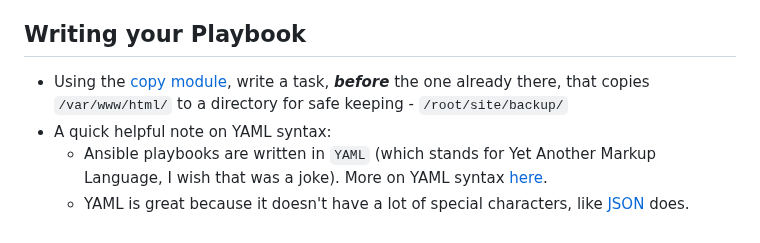
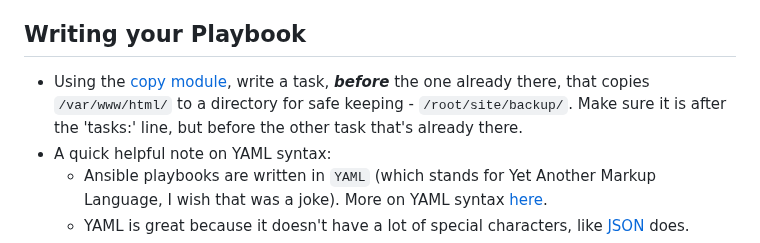
Before and after one commit to jacobemery/linux1-ansible-lab, a Markdown page: instructions/5_write_playbooks.md, the part around the change. Drawn GitHub-style.

```diff
--- a/instructions/5_write_playbooks.md
+++ b/instructions/5_write_playbooks.md
@@ -36,7 +36,7 @@ vi stage2prod.yaml
 * But there's an important step missing here. If we copy out this file, it will replace and delete the old version. That's no good! If something goes wrong, we need to be able to quickly revert back to a backup, and we don't want to save over all your hard work in the index.html file.
 * So there's one more task to add before we save and quit vi...
 ## Writing your Playbook
-* Using the [copy module](https://docs.ansible.com/ansible/latest/collections/ansible/builtin/copy_module.html), write a task, <b><i>before</i></b> the one already there, that copies `/var/www/html/` to a directory for safe keeping - `/root/site/backup/`
+* Using the [copy module](https://docs.ansible.com/ansible/latest/collections/ansible/builtin/copy_module.html), write a task, <b><i>before</i></b> the one already there, that copies `/var/www/html/` to a directory for safe keeping - `/root/site/backup/`. Make sure it is after the 'tasks:' line, but before the other task that's already there.
 * A quick helpful note on YAML syntax:
     * Ansible playbooks are written in `YAML` (which stands for Yet Another Markup Language, I wish that was a joke). More on YAML syntax [here](https://docs.ansible.com/ansible/latest/reference_appendices/YAMLSyntax.html).
     * YAML is great because it doesn't have a lot of special characters, like [JSON](https://builtin.com/software-engineering-perspectives/yaml-vs-json) does.
```
